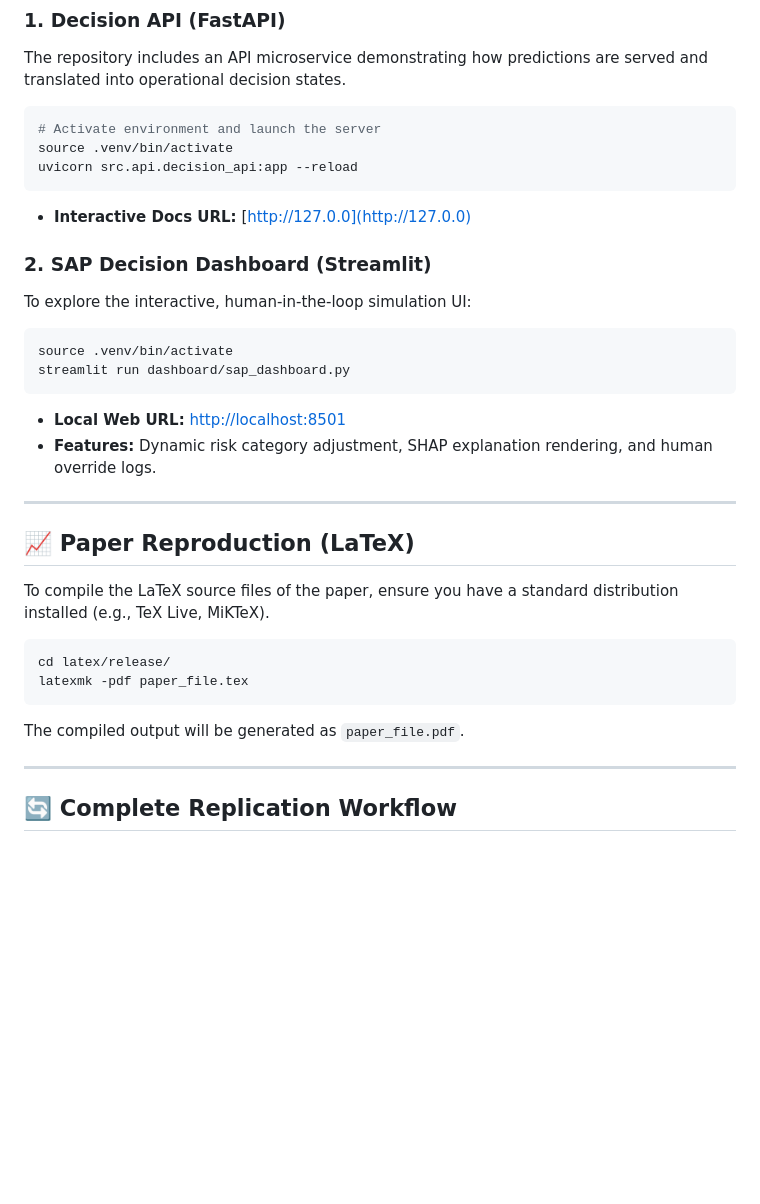
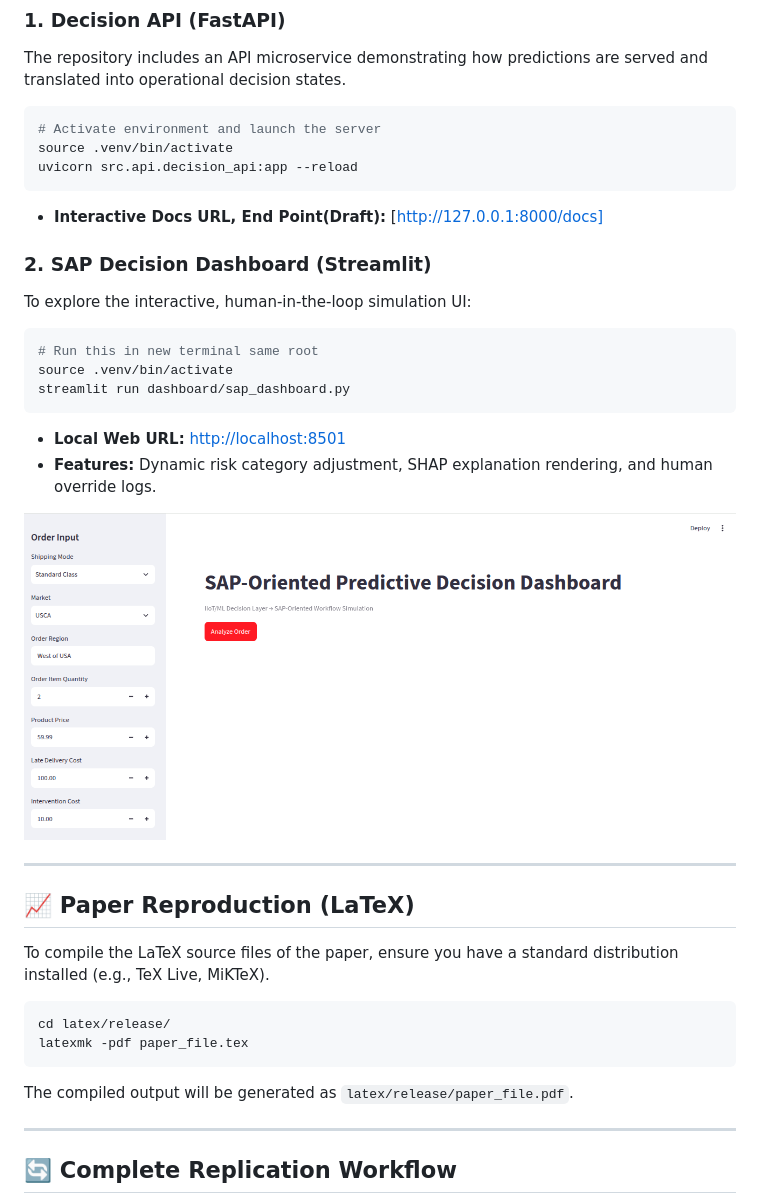
Before and after one commit to majd-j-kassem/sap-ai-decision-layer-icies-2026, a Markdown page: README.md, the part around the change. Drawn GitHub-style; blank space fills up the shorter version.

````diff
--- a/README.md
+++ b/README.md
@@ -187,17 +187,20 @@ The repository includes an API microservice demonstrating how predictions are se
 source .venv/bin/activate
 uvicorn src.api.decision_api:app --reload
 ```
-* **Interactive Docs URL:** [http://127.0.0](http://127.0.0)
+* **Interactive Docs URL, End Point(Draft):** [http://127.0.0.1:8000/docs]
 
 ### 2. SAP Decision Dashboard (Streamlit)
 To explore the interactive, human-in-the-loop simulation UI:
 
 ```bash
+# Run this in new terminal same root
 source .venv/bin/activate
 streamlit run dashboard/sap_dashboard.py
 ```
 * **Local Web URL:** [http://localhost:8501](http://localhost:8501)
 * **Features:** Dynamic risk category adjustment, SHAP explanation rendering, and human override logs.
+
+![Dashboard Interface Preview](image.png)
 
 ---
 
@@ -209,7 +212,7 @@ To compile the LaTeX source files of the paper, ensure you have a standard distr
 cd latex/release/
 latexmk -pdf paper_file.tex
 ```
-The compiled output will be generated as `paper_file.pdf`.
+The compiled output will be generated as `latex/release/paper_file.pdf`.
 
 ---
 
````
Also changed, not shown: image-1.png (added).
